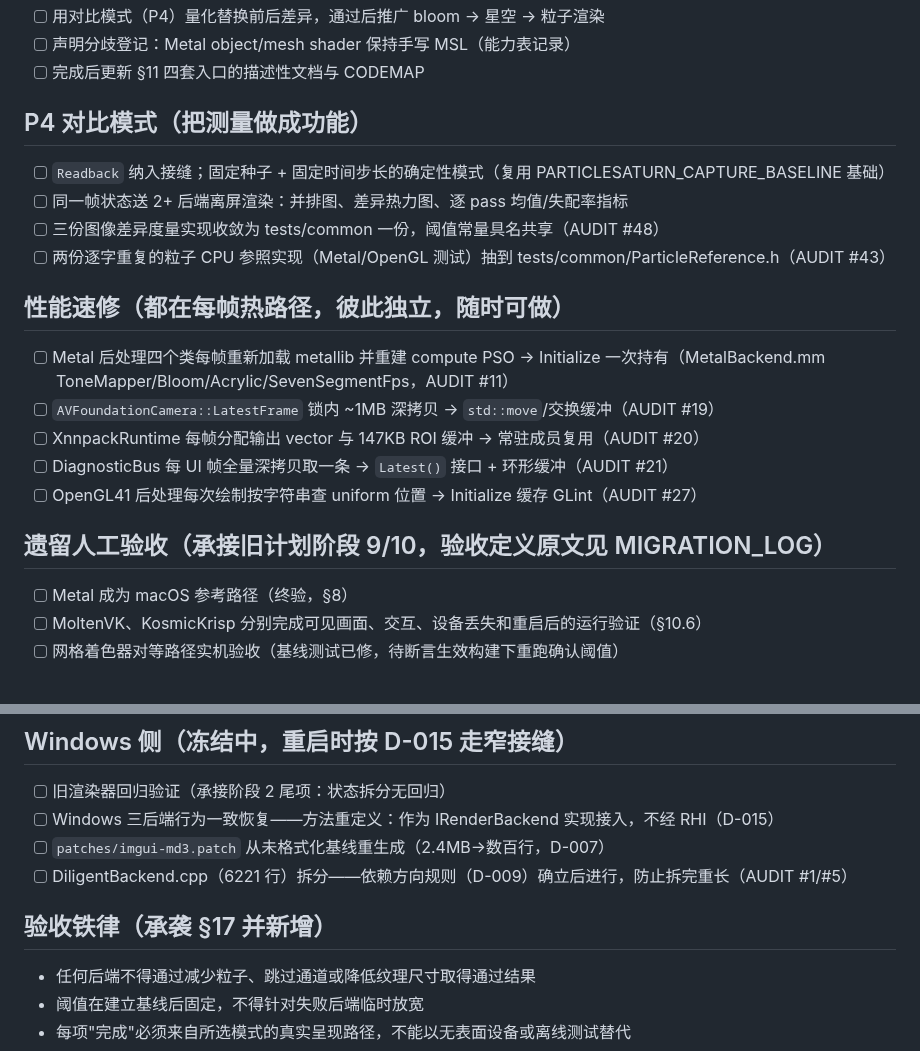
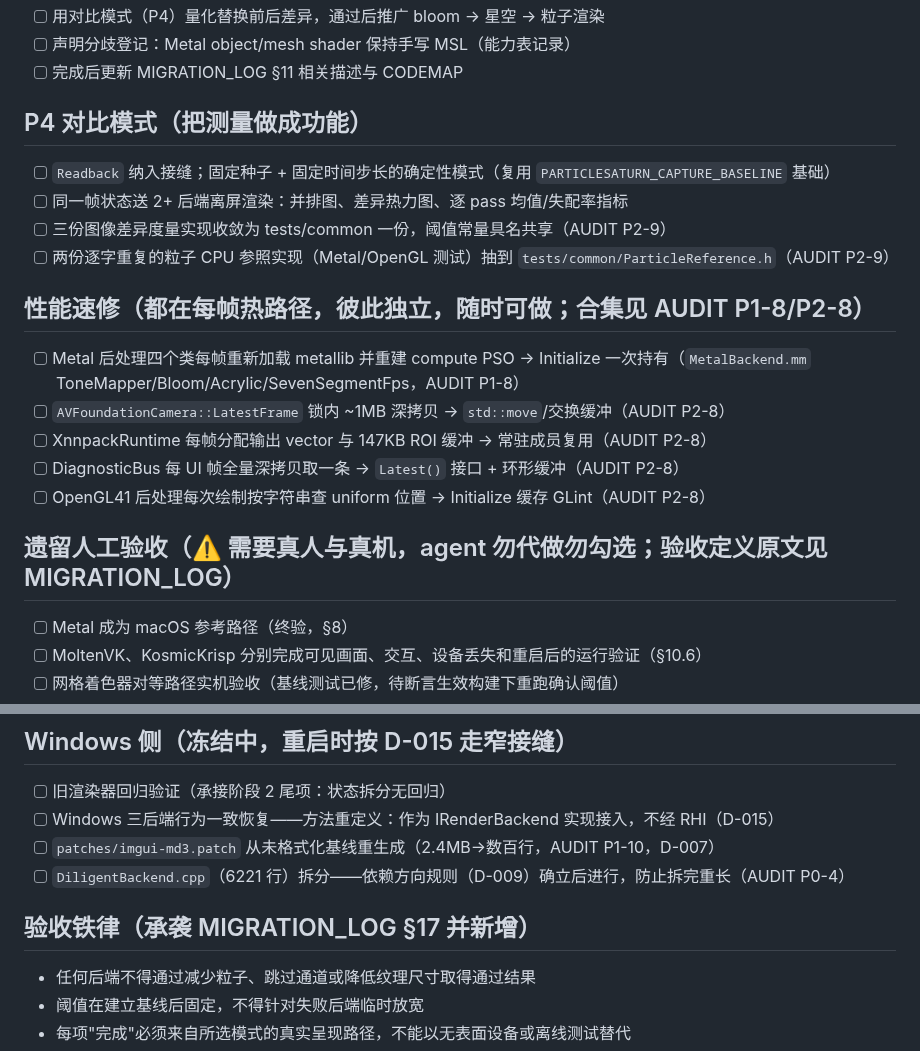
Before and after one commit to NewbieXvwu/ParticleSaturn, a Markdown page: TODO.md, 2 parts joined by grey strips. Rendered like a GitHub page.

```diff
--- a/TODO.md
+++ b/TODO.md
@@ -39,23 +47,23 @@
 - [ ] 用对比模式（P4）量化替换前后差异，通过后推广 bloom → 星空 → 粒子渲染
 - [ ] 声明分歧登记：Metal object/mesh shader 保持手写 MSL（能力表记录）
-- [ ] 完成后更新 §11 四套入口的描述性文档与 CODEMAP
+- [ ] 完成后更新 MIGRATION_LOG §11 相关描述与 CODEMAP
 
 ## P4 对比模式（把测量做成功能）
 
-- [ ] `Readback` 纳入接缝；固定种子 + 固定时间步长的确定性模式（复用 PARTICLESATURN_CAPTURE_BASELINE 基础）
+- [ ] `Readback` 纳入接缝；固定种子 + 固定时间步长的确定性模式（复用 `PARTICLESATURN_CAPTURE_BASELINE` 基础）
 - [ ] 同一帧状态送 2+ 后端离屏渲染：并排图、差异热力图、逐 pass 均值/失配率指标
-- [ ] 三份图像差异度量实现收敛为 tests/common 一份，阈值常量具名共享（AUDIT #48）
-- [ ] 两份逐字重复的粒子 CPU 参照实现（Metal/OpenGL 测试）抽到 tests/common/ParticleReference.h（AUDIT #43）
+- [ ] 三份图像差异度量实现收敛为 tests/common 一份，阈值常量具名共享（AUDIT P2-9）
+- [ ] 两份逐字重复的粒子 CPU 参照实现（Metal/OpenGL 测试）抽到 `tests/common/ParticleReference.h`（AUDIT P2-9）
 
-## 性能速修（都在每帧热路径，彼此独立，随时可做）
+## 性能速修（都在每帧热路径，彼此独立，随时可做；合集见 AUDIT P1-8/P2-8）
 
-- [ ] Metal 后处理四个类每帧重新加载 metallib 并重建 compute PSO → Initialize 一次持有（MetalBackend.mm ToneMapper/Bloom/Acrylic/SevenSegmentFps，AUDIT #11）
-- [ ] `AVFoundationCamera::LatestFrame` 锁内 ~1MB 深拷贝 → `std::move`/交换缓冲（AUDIT #19）
-- [ ] XnnpackRuntime 每帧分配输出 vector 与 147KB ROI 缓冲 → 常驻成员复用（AUDIT #20）
-- [ ] DiagnosticBus 每 UI 帧全量深拷贝取一条 → `Latest()` 接口 + 环形缓冲（AUDIT #21）
-- [ ] OpenGL41 后处理每次绘制按字符串查 uniform 位置 → Initialize 缓存 GLint（AUDIT #27）
+- [ ] Metal 后处理四个类每帧重新加载 metallib 并重建 compute PSO → Initialize 一次持有（`MetalBackend.mm` ToneMapper/Bloom/Acrylic/SevenSegmentFps，AUDIT P1-8）
+- [ ] `AVFoundationCamera::LatestFrame` 锁内 ~1MB 深拷贝 → `std::move`/交换缓冲（AUDIT P2-8）
+- [ ] XnnpackRuntime 每帧分配输出 vector 与 147KB ROI 缓冲 → 常驻成员复用（AUDIT P2-8）
+- [ ] DiagnosticBus 每 UI 帧全量深拷贝取一条 → `Latest()` 接口 + 环形缓冲（AUDIT P2-8）
+- [ ] OpenGL41 后处理每次绘制按字符串查 uniform 位置 → Initialize 缓存 GLint（AUDIT P2-8）
 
-## 遗留人工验收（承接旧计划阶段 9/10，验收定义原文见 MIGRATION_LOG）
+## 遗留人工验收（⚠️ 需要真人与真机，agent 勿代做勿勾选；验收定义原文见 MIGRATION_LOG）
 
 - [ ] Metal 成为 macOS 参考路径（终验，§8）
 - [ ] MoltenVK、KosmicKrisp 分别完成可见画面、交互、设备丢失和重启后的运行验证（§10.6）
@@ -70,10 +78,10 @@
 
 - [ ] 旧渲染器回归验证（承接阶段 2 尾项：状态拆分无回归）
 - [ ] Windows 三后端行为一致恢复——方法重定义：作为 IRenderBackend 实现接入，不经 RHI（D-015）
-- [ ] `patches/imgui-md3.patch` 从未格式化基线重生成（2.4MB→数百行，D-007）
-- [ ] DiligentBackend.cpp（6221 行）拆分——依赖方向规则（D-009）确立后进行，防止拆完重长（AUDIT #1/#5）
+- [ ] `patches/imgui-md3.patch` 从未格式化基线重生成（2.4MB→数百行，AUDIT P1-10，D-007）
+- [ ] `DiligentBackend.cpp`（6221 行）拆分——依赖方向规则（D-009）确立后进行，防止拆完重长（AUDIT P0-4）
 
-## 验收铁律（承袭 §17 并新增）
+## 验收铁律（承袭 MIGRATION_LOG §17 并新增）
 
 - 任何后端不得通过减少粒子、跳过通道或降低纹理尺寸取得通过结果
 - 阈值在建立基线后固定，不得针对失败后端临时放宽
```
Also changed, not shown: other parts of TODO.md (+30 -22 lines), docs/CODEMAP.md (+6 -6 lines), docs/DECISIONS.md (+2 -2 lines).
